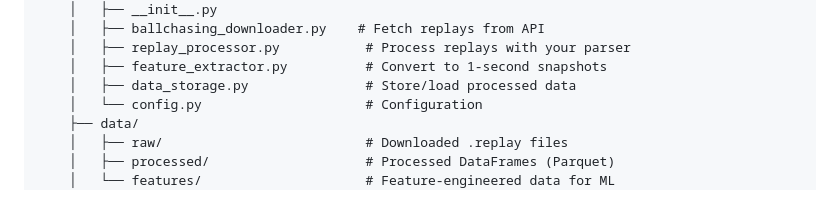
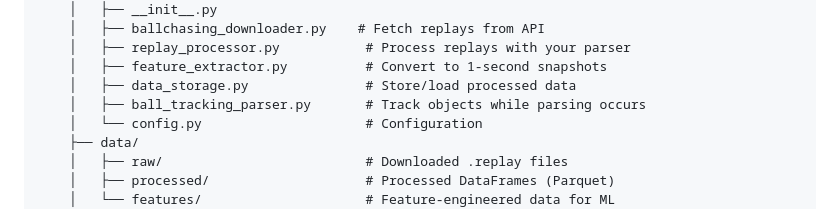
Before and after one commit to Mattheus-Stearns/Am-I-Being-Carried, a Markdown page: README.md, the part around the change. GitHub-like rendering.

Commit message:
clarification to README

```diff
--- a/README.md
+++ b/README.md
@@ -211,6 +211,7 @@ am-i-being-carried/
     │   ├── replay_processor.py           # Process replays with your parser
     │   ├── feature_extractor.py          # Convert to 1-second snapshots
     │   ├── data_storage.py               # Store/load processed data
+    │   ├── ball_tracking_parser.py       # Track objects while parsing occurs
     │   └── config.py                     # Configuration
     ├── data/
     │   ├── raw/                          # Downloaded .replay files
```
